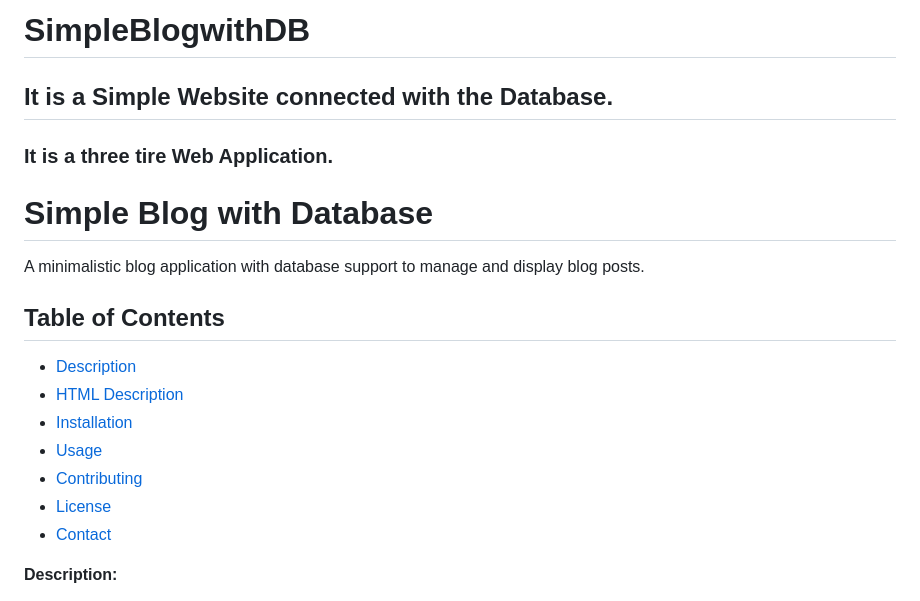
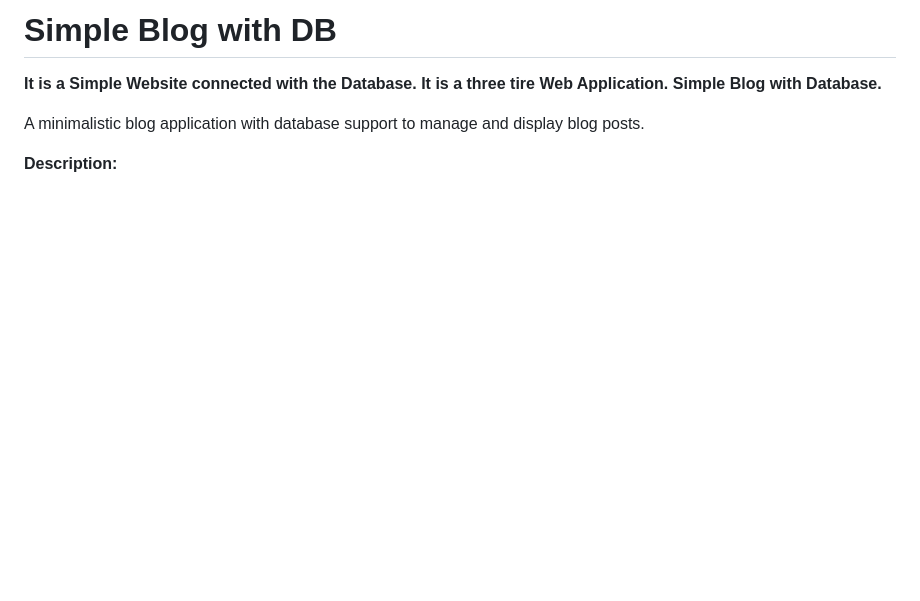
Before and after one commit to Yuvaramesh/SimpleBlogwithDB, a Markdown page: README.md, the part around the change. Rendered like a GitHub page; blank space fills up the shorter version.

```diff
--- a/README.md
+++ b/README.md
@@ -1,20 +1,10 @@
-# SimpleBlogwithDB
+# **Simple Blog with DB**
 
-
-## It is a Simple Website connected with the Database.
-### It is a three tire Web Application.
-# Simple Blog with Database
+ **It is a Simple Website connected with the Database.**
+ **It is a three tire Web Application.**
+ **Simple Blog with Database.**
 
 A minimalistic blog application with database support to manage and display blog posts.
-
-## Table of Contents
-- [Description](#description)
-- [HTML Description](#htmldescription)
-- [Installation](#installation)
-- [Usage](#usage)
-- [Contributing](#contributing)
-- [License](#license)
-- [Contact](#contact)
 
 **Description:**
 
```
